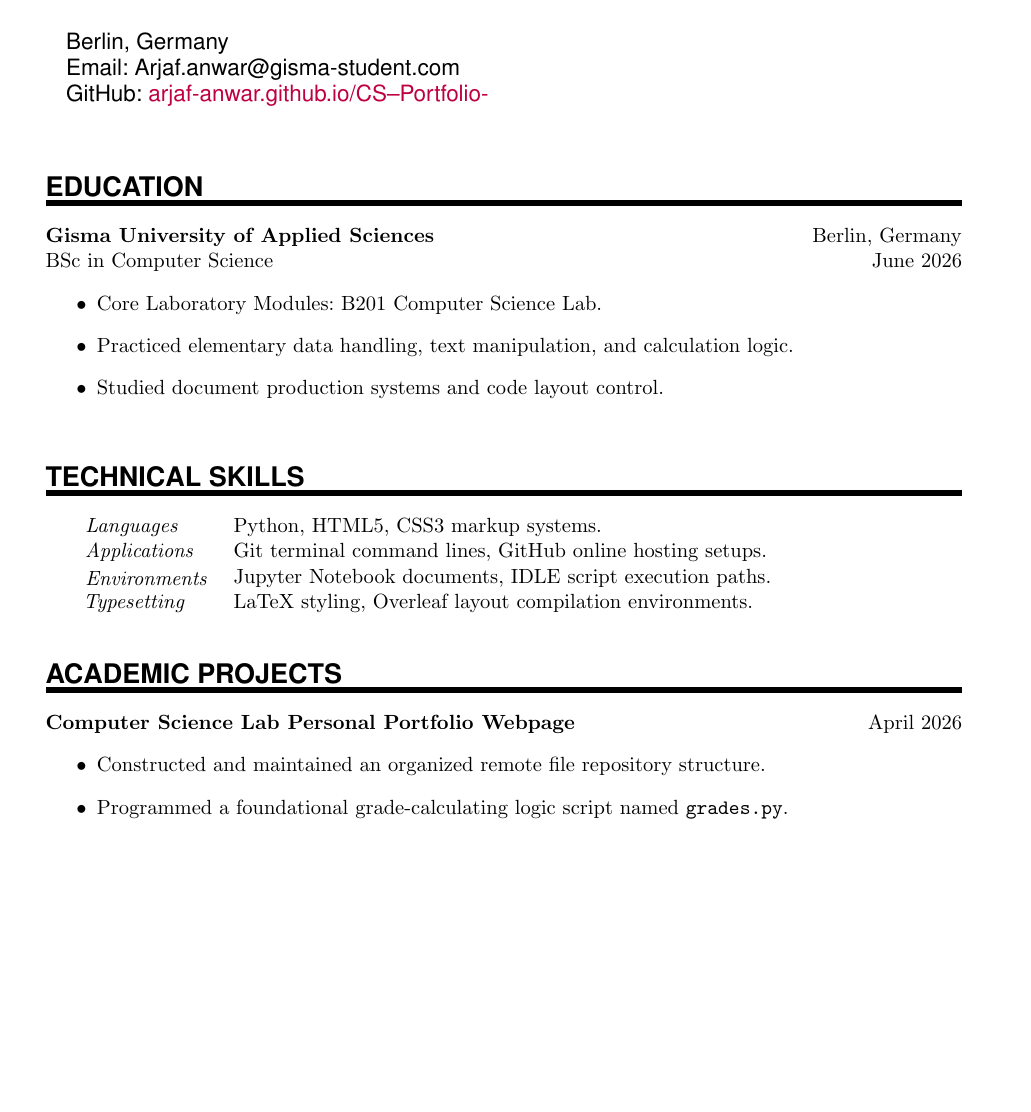
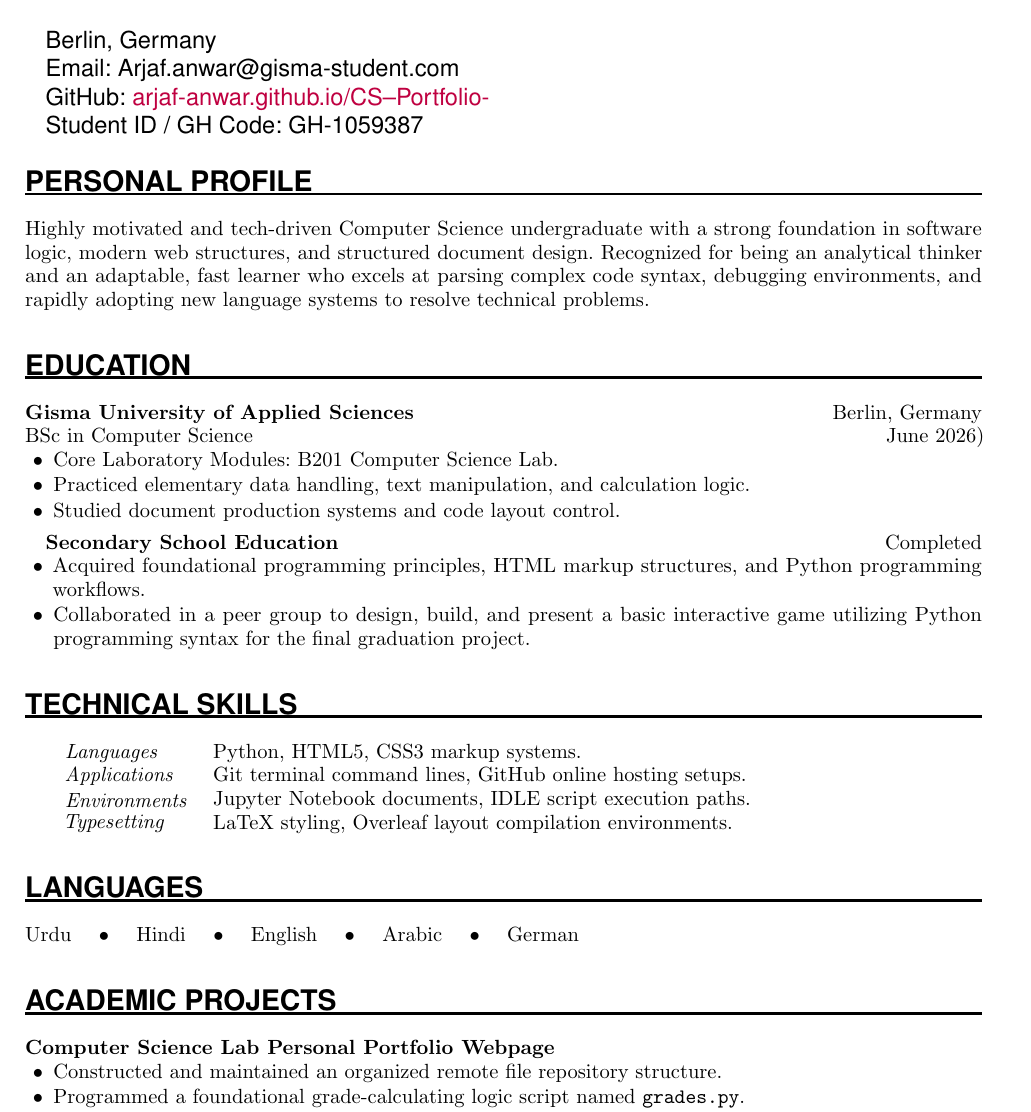
Before and after one commit to Arjaf-Anwar/CS--Portfolio-, a LaTeX CV (cv/cv cs.tex): part of the page, cut so that both start at the same text, the shorter picture padded with empty space. The pictures show the PDF file cv/cv cs.pdf that the author committed with the source.

Commit message:
Add files via upload

```diff
--- a/cv/cv cs.tex
+++ b/cv/cv cs.tex
@@ -43,5 +47,5 @@
     \Huge \usefont{OT1}{phv}{b}{n} \textbf{Arjaf Anwar} \\
-    \large \usefont{OT1}{phv}{m}{n} \vspace{2mm}
+    \large \usefont{OT1}{phv}{m}{n} \vspace{1mm}
     \\ Berlin, Germany
     \\ Email: Arjaf.anwar@gisma-student.com
     \\ GitHub: \href{https://arjaf-anwar.github.io/CS--Portfolio-/}{arjaf-anwar.github.io/CS--Portfolio-}
@@ -50 +55,2 @@
     \raggedleft
+    \includegraphics[width=2.5cm]{Arjaf anwar passport size pic.jpg}
@@ -53,18 +57,32 @@
 \end{minipage}
 
 \sepspace
-\vspace{5mm}
+
+%%% Personal Profile
+%%% ------------------------------------------------------------
+\NewPart{Personal Profile}
+Highly motivated and tech-driven Computer Science undergraduate with a strong foundation in software logic, modern web structures, and structured document design. Recognized for being an analytical thinker and an adaptable, fast learner who excels at parsing complex code syntax, debugging environments, and rapidly adopting new language systems to resolve technical problems.
+
+\sepspace
 
 %%% Education
 %%% ------------------------------------------------------------
 \NewPart{Education}
 
 \textbf{Gisma University of Applied Sciences} \hfill Berlin, Germany \\
-BSc in Computer Science \hfill June 2026
+BSc in Computer Science \hfill June 2026)
 \begin{itemize}
     \item Core Laboratory Modules: B201 Computer Science Lab.
     \item Practiced elementary data handling, text manipulation, and calculation logic.
     \item Studied document production systems and code layout control.
+\end{itemize}
+
+\vspace{1.5mm}
+
+\textbf{Secondary School Education} \hfill Completed
+\begin{itemize}
+    \item Acquired foundational programming principles, HTML markup structures, and Python programming workflows.
+    \item Collaborated in a peer group to design, build, and present a basic interactive game utilizing Python programming syntax for the final graduation project.
 \end{itemize}
 
 \sepspace
@@ -80,11 +98,18 @@
 
 \sepspace
 
+%%% Spoken \& Written Languages
+%%% ------------------------------------------------------------
+\NewPart{Languages}
+\noindent Urdu \quad $\bullet$ \quad Hindi \quad $\bullet$ \quad English \quad $\bullet$ \quad Arabic \quad $\bullet$ \quad German
+
+\sepspace
+
 %%% Academic Projects
 %%% ------------------------------------------------------------
 \NewPart{Academic Projects}
 
-\textbf{Computer Science Lab Personal Portfolio Webpage} \hfill April 2026
+\textbf{Computer Science Lab Personal Portfolio Webpage}
 \begin{itemize}
     \item Constructed and maintained an organized remote file repository structure.
     \item Programmed a foundational grade-calculating logic script named \texttt{grades.py}.
```
Also changed, not shown: cv/cv cs.pdf, cv/cv cs.tex (21 more changed lines).
